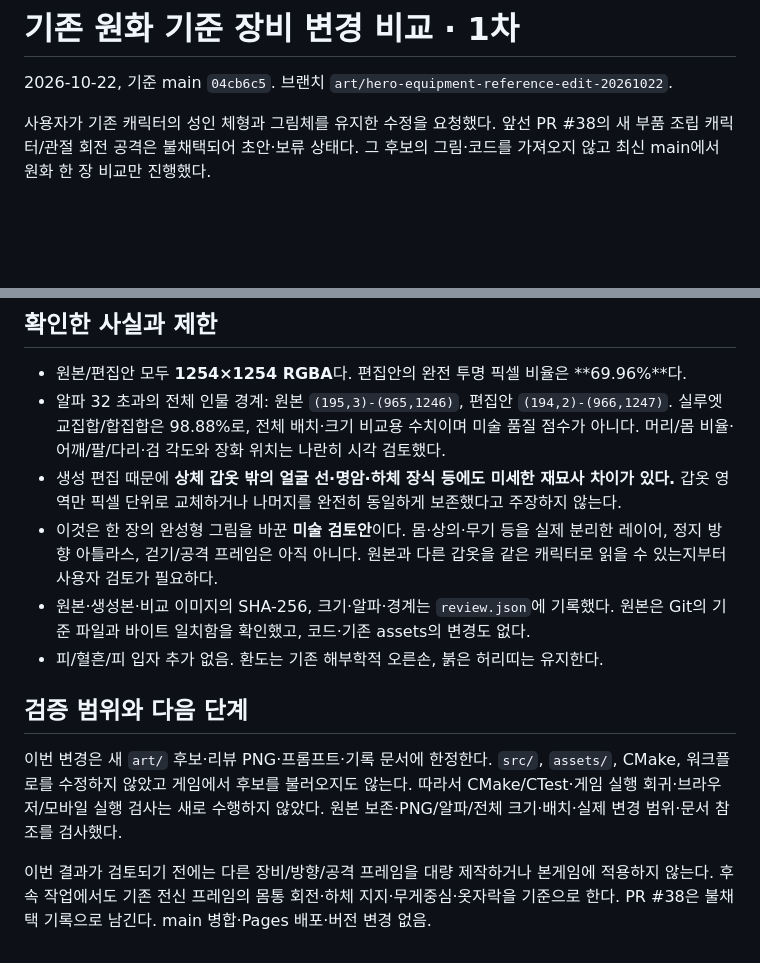
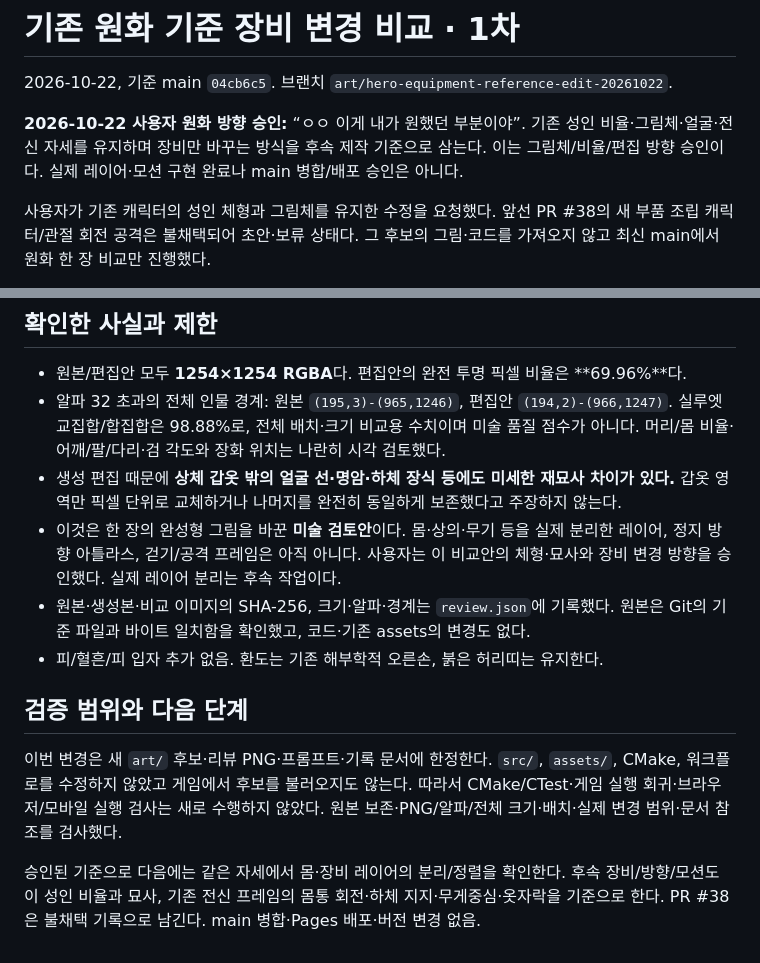
Before and after one commit to yousay0526-sudo/Paldoyadam, a Markdown page: docs/EQUIPMENT_REFERENCE_EDIT.md, 2 parts joined by grey strips. Rendered like a GitHub page; blank space fills up the shorter version.

Commit message:
docs: record approval of the existing-proportion equipment art direction

```diff
--- a/docs/EQUIPMENT_REFERENCE_EDIT.md
+++ b/docs/EQUIPMENT_REFERENCE_EDIT.md
@@ -2,6 +2,10 @@
 
 2026-10-22, 기준 main `04cb6c5`.
 브랜치 `art/hero-equipment-reference-edit-20261022`.
+
+**2026-10-22 사용자 원화 방향 승인:** “ㅇㅇ 이게 내가 원했던 부분이야”.
+기존 성인 비율·그림체·얼굴·전신 자세를 유지하며 장비만 바꾸는 방식을 후속 제작 기준으로 삼는다.
+이는 그림체/비율/편집 방향 승인이다. 실제 레이어·모션 구현 완료나 main 병합/배포 승인은 아니다.
 
 사용자가 기존 캐릭터의 성인 체형과 그림체를 유지한 수정을 요청했다.
 앞선 PR #38의 새 부품 조립 캐릭터/관절 회전 공격은 불채택되어 초안·보류 상태다.
@@ -34,7 +38,7 @@
   갑옷 영역만 픽셀 단위로 교체하거나 나머지를 완전히 동일하게 보존했다고 주장하지 않는다.
 - 이것은 한 장의 완성형 그림을 바꾼 **미술 검토안**이다.
   몸·상의·무기 등을 실제 분리한 레이어, 정지 방향 아틀라스, 걷기/공격 프레임은 아직 아니다.
-  원본과 다른 갑옷을 같은 캐릭터로 읽을 수 있는지부터 사용자 검토가 필요하다.
+  사용자는 이 비교안의 체형·묘사와 장비 변경 방향을 승인했다. 실제 레이어 분리는 후속 작업이다.
 - 원본·생성본·비교 이미지의 SHA-256, 크기·알파·경계는 `review.json`에 기록했다.
   원본은 Git의 기준 파일과 바이트 일치함을 확인했고, 코드·기존 assets의 변경도 없다.
 - 피/혈흔/피 입자 추가 없음. 환도는 기존 해부학적 오른손, 붉은 허리띠는 유지한다.
@@ -46,6 +50,6 @@
 따라서 CMake/CTest·게임 실행 회귀·브라우저/모바일 실행 검사는 새로 수행하지 않았다.
 원본 보존·PNG/알파/전체 크기·배치·실제 변경 범위·문서 참조를 검사했다.
 
-이번 결과가 검토되기 전에는 다른 장비/방향/공격 프레임을 대량 제작하거나 본게임에 적용하지 않는다.
-후속 작업에서도 기존 전신 프레임의 몸통 회전·하체 지지·무게중심·옷자락을 기준으로 한다.
+승인된 기준으로 다음에는 같은 자세에서 몸·장비 레이어의 분리/정렬을 확인한다.
+후속 장비/방향/모션도 이 성인 비율과 묘사, 기존 전신 프레임의 몸통 회전·하체 지지·무게중심·옷자락을 기준으로 한다.
 PR #38은 불채택 기록으로 남긴다. main 병합·Pages 배포·버전 변경 없음.
```
Also changed, not shown: CURRENT_STATE.md (+8 -2 lines), docs/ART_DIRECTION.md (+4 -1 lines).
